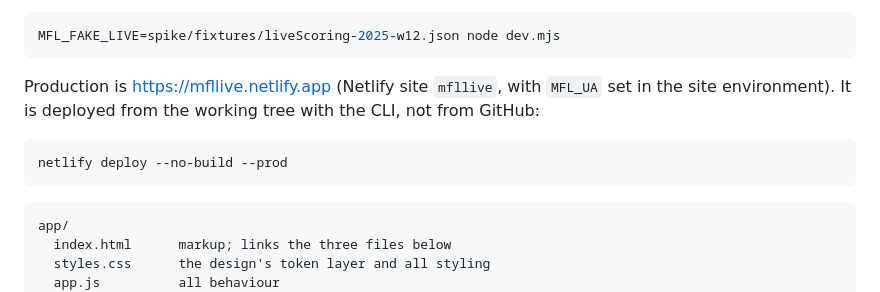
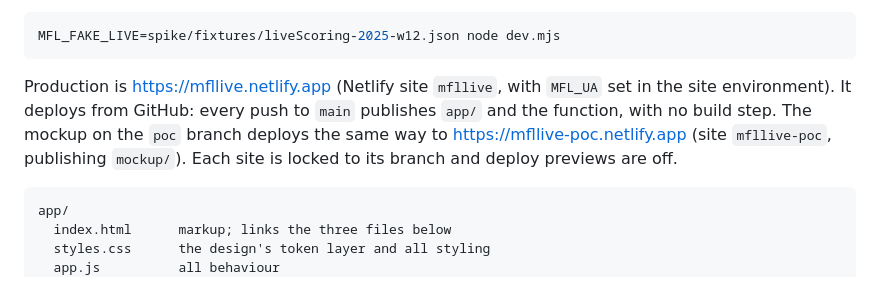
Before and after one commit to shakeelvictor/mfl-live, a Markdown page: README.md, the part around the change. Drawn GitHub-style.

````diff
--- a/README.md
+++ b/README.md
@@ -79,12 +79,11 @@ MFL_FAKE_LIVE=spike/fixtures/liveScoring-2025-w12.json node dev.mjs
 ```
 
 Production is <https://mfllive.netlify.app> (Netlify site `mfllive`, with
-`MFL_UA` set in the site environment). It is deployed from the working tree
-with the CLI, not from GitHub:
-
-```bash
-netlify deploy --no-build --prod
-```
+`MFL_UA` set in the site environment). It deploys from GitHub: every push
+to `main` publishes `app/` and the function, with no build step. The
+mockup on the `poc` branch deploys the same way to
+<https://mfllive-poc.netlify.app> (site `mfllive-poc`, publishing
+`mockup/`). Each site is locked to its branch and deploy previews are off.
 
 ```
 app/
````
Also changed, not shown: CLAUDE.md (+13 -10 lines).
